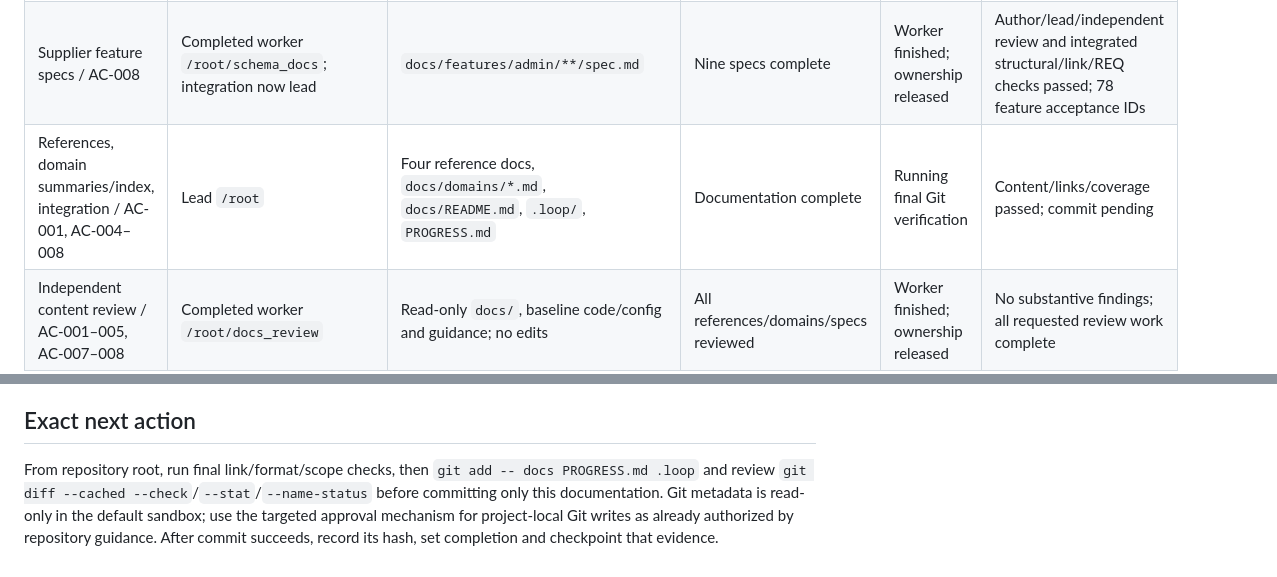
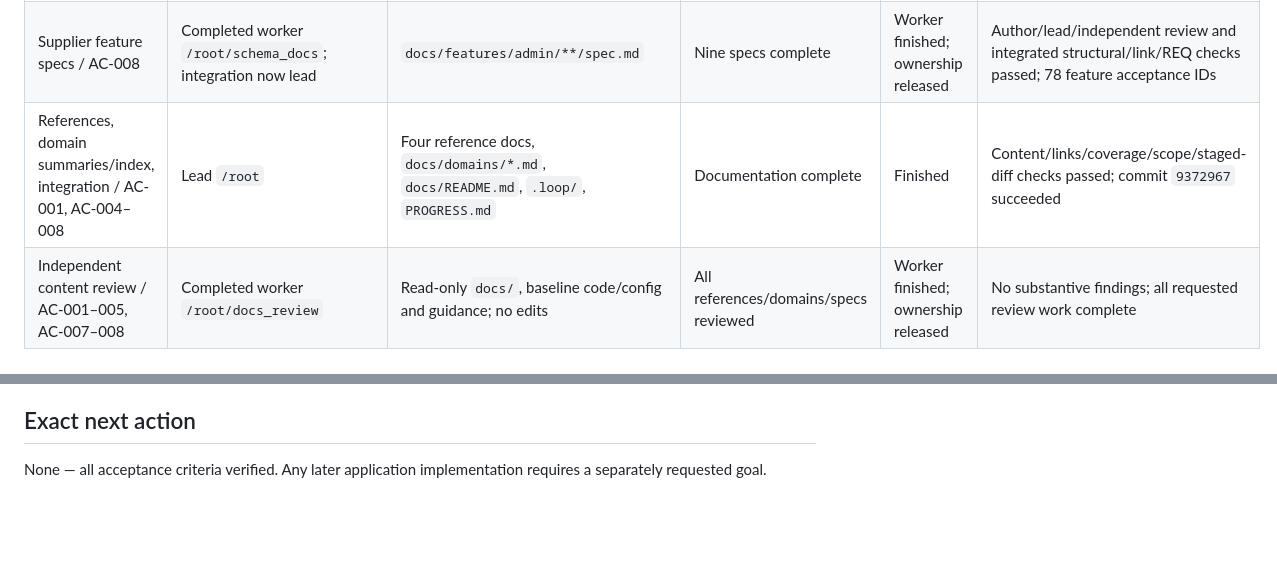
Before and after one commit to ApueXI/aqours, a Markdown page: .loop/STATE.md, 2 parts joined by grey strips. Rendered like a GitHub page; blank space fills up the shorter version.

```diff
--- a/.loop/STATE.md
+++ b/.loop/STATE.md
@@ -27,7 +28,7 @@ Lead `/root` owns shared `.loop/` state. The invoked skill explicitly authorizes
 | Schema / AC-003 | Completed worker `/root/schema_docs`; integration now lead | `docs/schema.md` | Discovery complete | Worker finished; ownership released | Lead/independent content review passed; 17 core records plus support; collection replay/session-outcome proposals aligned |
 | Customer feature specs / AC-008 | Completed worker `/root/requirements_docs`; integration now lead | `docs/features/customer/**/spec.md` | Seven specs complete | Worker finished; ownership released | Author/lead/independent review and integrated structural/link/REQ checks passed; 48 feature acceptance IDs |
 | Supplier feature specs / AC-008 | Completed worker `/root/schema_docs`; integration now lead | `docs/features/admin/**/spec.md` | Nine specs complete | Worker finished; ownership released | Author/lead/independent review and integrated structural/link/REQ checks passed; 78 feature acceptance IDs |
-| References, domain summaries/index, integration / AC-001, AC-004–008 | Lead `/root` | Four reference docs, `docs/domains/*.md`, `docs/README.md`, `.loop/`, `PROGRESS.md` | Documentation complete | Running final Git verification | Content/links/coverage passed; commit pending |
+| References, domain summaries/index, integration / AC-001, AC-004–008 | Lead `/root` | Four reference docs, `docs/domains/*.md`, `docs/README.md`, `.loop/`, `PROGRESS.md` | Documentation complete | Finished | Content/links/coverage/scope/staged-diff checks passed; commit `9372967` succeeded |
 | Independent content review / AC-001–005, AC-007–008 | Completed worker `/root/docs_review` | Read-only `docs/`, baseline code/config and guidance; no edits | All references/domains/specs reviewed | Worker finished; ownership released | No substantive findings; all requested review work complete |
 
 ## Verification
@@ -59,4 +60,4 @@ All four reference documents, three domain summaries, documentation index and si
 
 ## Exact next action
 
-From repository root, run final link/format/scope checks, then `git add -- docs PROGRESS.md .loop` and review `git diff --cached --check`/`--stat`/`--name-status` before committing only this documentation. Git metadata is read-only in the default sandbox; use the targeted approval mechanism for project-local Git writes as already authorized by repository guidance. After commit succeeds, record its hash, set completion and checkpoint that evidence.
+None — all acceptance criteria verified. Any later application implementation requires a separately requested goal.
```
Also changed, not shown: other parts of .loop/STATE.md (+7 -6 lines), .loop/LOG.md (+8 -0 lines).
